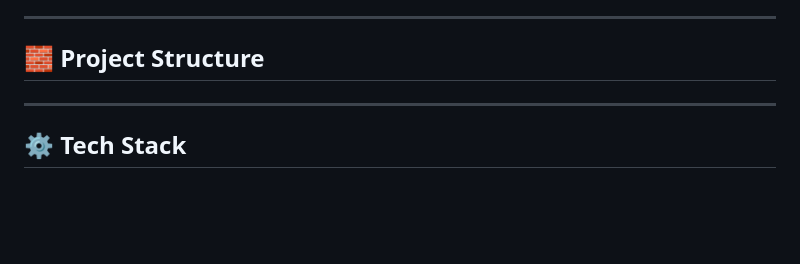
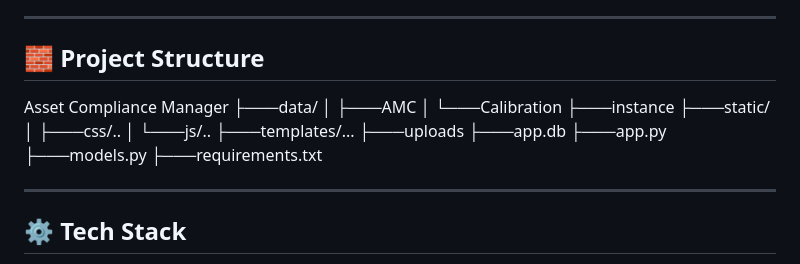
Before and after one commit to Yash-Aparajit/Asset_Compliance_Manager, a Markdown page: README.md, the part around the change. GitHub-like rendering; blank space fills up the shorter version.

```diff
--- a/README.md
+++ b/README.md
@@ -108,7 +108,20 @@ ACM focuses on **asset accountability**, **maintenance compliance**, and **audit
 
 ## 🧱 Project Structure
 
-
+Asset Compliance Manager
+├───data/
+│   ├───AMC
+│   └───Calibration
+├───instance
+├───static/
+│   ├───css/..
+│   └───js/..
+├───templates/...
+├───uploads
+├───app.db
+├───app.py
+├───models.py
+├───requirements.txt
 
 ---
 
```
